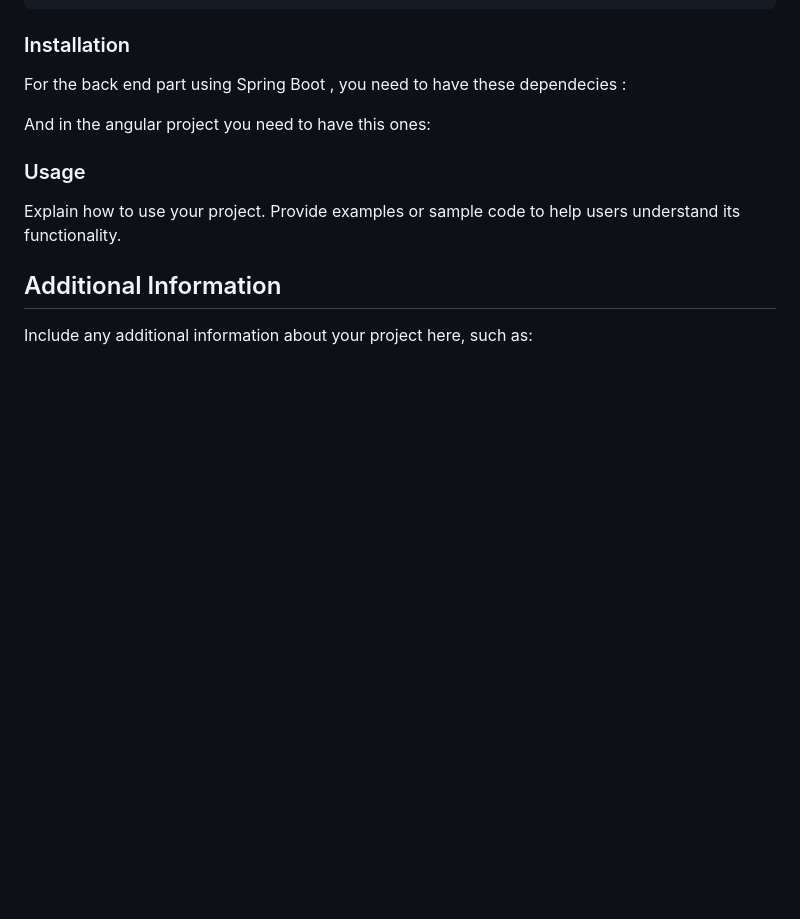
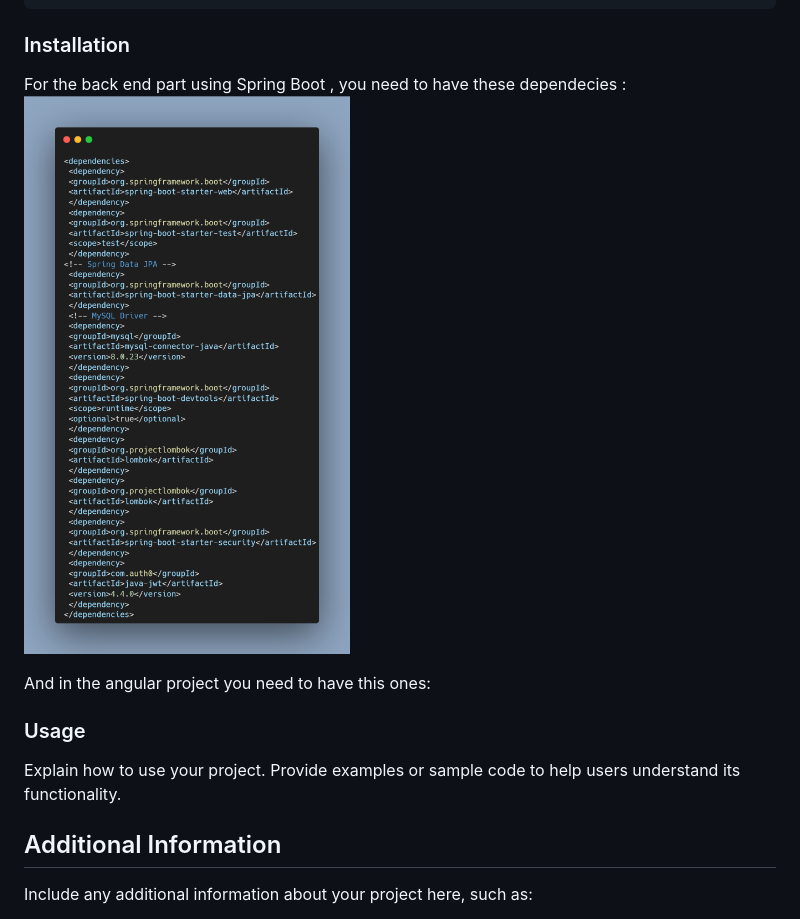
Before and after one commit to SBJ2000/Tunisair-Web-Application--Flight-Management-and-AI-Prediction, a Markdown page: README.md, the part around the change. Rendered like a GitHub page; blank space fills up the shorter version.

```diff
--- a/README.md
+++ b/README.md
@@ -53,6 +53,7 @@ The application is designed for 3 types of users , and each of them has a specif
 ### Installation
 
 For the back end part using Spring Boot , you need to have these dependecies :
+![Spring Boot Dependecies](https://github.com/SBJ2000/Tunisair-Web-Application--Flight-Management-and-AI-Prediction/blob/main/Images/Spring%20Boot%20Dependecies.png)
 
 And in the angular project you need to have this ones:
 
```
